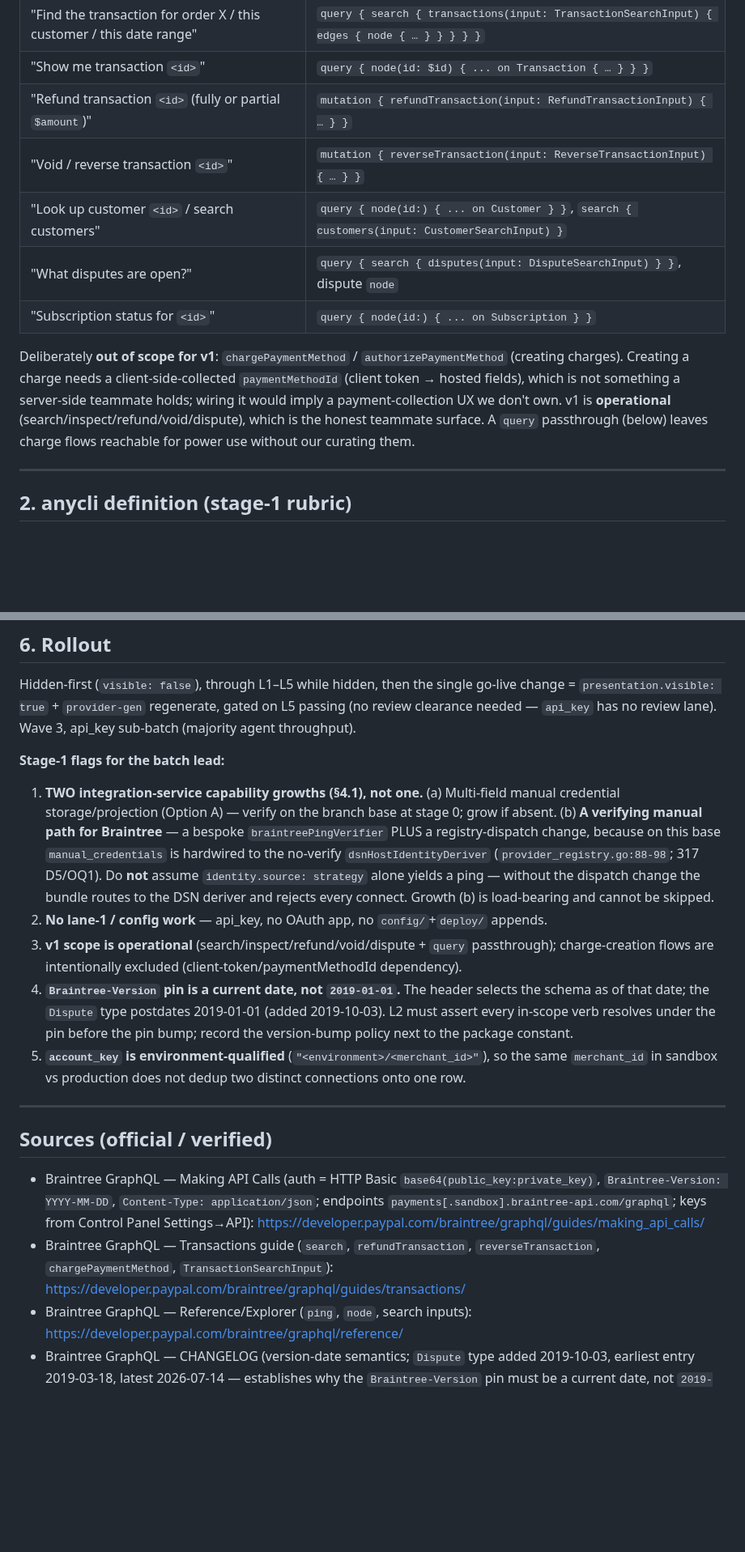
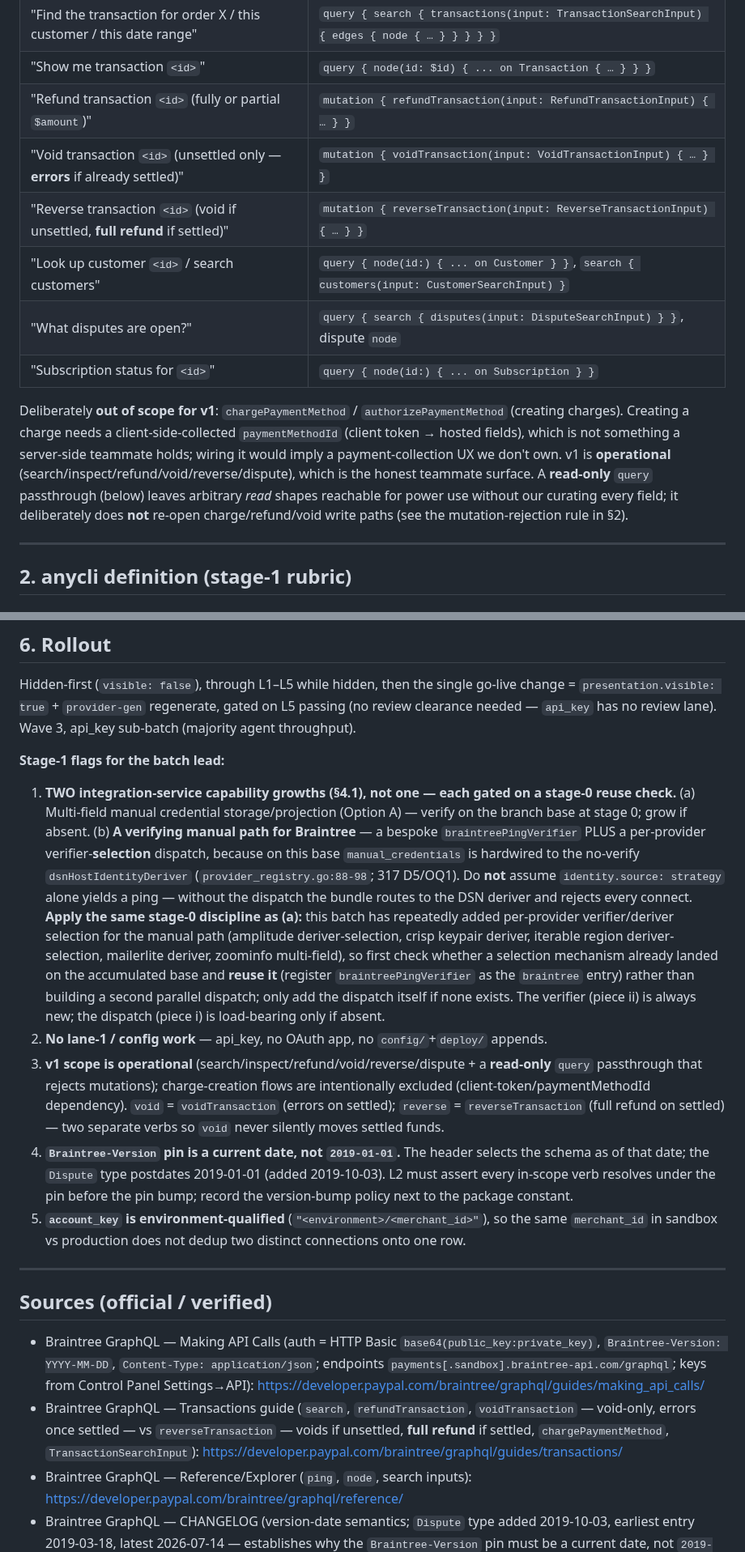
Before and after one commit to heliohq/anycli, a Markdown page: DESIGN.md, 2 parts joined by grey strips. Shown at 81% size. GitHub-like rendering; blank space fills up the shorter version.

```diff
--- a/DESIGN.md
+++ b/DESIGN.md
@@ -52,12 +52,13 @@ A teammate works a merchant's payment operations — read-heavy, with a few mone
 | "Find the transaction for order X / this customer / this date range" | `query { search { transactions(input: TransactionSearchInput) { edges { node { … } } } } }` |
 | "Show me transaction `<id>`" | `query { node(id: $id) { ... on Transaction { … } } }` |
 | "Refund transaction `<id>` (fully or partial `$amount`)" | `mutation { refundTransaction(input: RefundTransactionInput) { … } }` |
-| "Void / reverse transaction `<id>`" | `mutation { reverseTransaction(input: ReverseTransactionInput) { … } }` |
+| "Void transaction `<id>` (unsettled only — **errors** if already settled)" | `mutation { voidTransaction(input: VoidTransactionInput) { … } }` |
+| "Reverse transaction `<id>` (void if unsettled, **full refund** if settled)" | `mutation { reverseTransaction(input: ReverseTransactionInput) { … } }` |
 | "Look up customer `<id>` / search customers" | `query { node(id:) { ... on Customer } }`, `search { customers(input: CustomerSearchInput) }` |
 | "What disputes are open?" | `query { search { disputes(input: DisputeSearchInput) } }`, dispute `node` |
 | "Subscription status for `<id>`" | `query { node(id:) { ... on Subscription } }` |
 
-Deliberately **out of scope for v1**: `chargePaymentMethod` / `authorizePaymentMethod` (creating charges). Creating a charge needs a client-side-collected `paymentMethodId` (client token → hosted fields), which is not something a server-side teammate holds; wiring it would imply a payment-collection UX we don't own. v1 is **operational** (search/inspect/refund/void/dispute), which is the honest teammate surface. A `query` passthrough (below) leaves charge flows reachable for power use without our curating them.
+Deliberately **out of scope for v1**: `chargePaymentMethod` / `authorizePaymentMethod` (creating charges). Creating a charge needs a client-side-collected `paymentMethodId` (client token → hosted fields), which is not something a server-side teammate holds; wiring it would imply a payment-collection UX we don't own. v1 is **operational** (search/inspect/refund/void/reverse/dispute), which is the honest teammate surface. A **read-only** `query` passthrough (below) leaves arbitrary *read* shapes reachable for power use without our curating every field; it deliberately does **not** re-open charge/refund/void write paths (see the mutation-rejection rule in §2).
 
 ---
 
@@ -267,9 +275,9 @@ Either way, state plainly in the PR that `manual_credentials`' **base** contract
 Hidden-first (`visible: false`), through L1–L5 while hidden, then the single go-live change = `presentation.visible: true` + `provider-gen` regenerate, gated on L5 passing (no review clearance needed — `api_key` has no review lane). Wave 3, api_key sub-batch (majority agent throughput).
 
 **Stage-1 flags for the batch lead:**
-1. **TWO integration-service capability growths (§4.1), not one.** (a) Multi-field manual credential storage/projection (Option A) — verify on the branch base at stage 0; grow if absent. (b) **A verifying manual path for Braintree** — a bespoke `braintreePingVerifier` PLUS a registry-dispatch change, because on this base `manual_credentials` is hardwired to the no-verify `dsnHostIdentityDeriver` (`provider_registry.go:88-98`; 317 D5/OQ1). Do **not** assume `identity.source: strategy` alone yields a ping — without the dispatch change the bundle routes to the DSN deriver and rejects every connect. Growth (b) is load-bearing and cannot be skipped.
+1. **TWO integration-service capability growths (§4.1), not one — each gated on a stage-0 reuse check.** (a) Multi-field manual credential storage/projection (Option A) — verify on the branch base at stage 0; grow if absent. (b) **A verifying manual path for Braintree** — a bespoke `braintreePingVerifier` PLUS a per-provider verifier-**selection** dispatch, because on this base `manual_credentials` is hardwired to the no-verify `dsnHostIdentityDeriver` (`provider_registry.go:88-98`; 317 D5/OQ1). Do **not** assume `identity.source: strategy` alone yields a ping — without the dispatch the bundle routes to the DSN deriver and rejects every connect. **Apply the same stage-0 discipline as (a):** this batch has repeatedly added per-provider verifier/deriver selection for the manual path (amplitude deriver-selection, crisp keypair deriver, iterable region deriver-selection, mailerlite deriver, zoominfo multi-field), so first check whether a selection mechanism already landed on the accumulated base and **reuse it** (register `braintreePingVerifier` as the `braintree` entry) rather than building a second parallel dispatch; only add the dispatch itself if none exists. The verifier (piece ii) is always new; the dispatch (piece i) is load-bearing only if absent.
 2. **No lane-1 / config work** — api_key, no OAuth app, no `config/`+`deploy/` appends.
-3. **v1 scope is operational** (search/inspect/refund/void/dispute + `query` passthrough); charge-creation flows are intentionally excluded (client-token/paymentMethodId dependency).
+3. **v1 scope is operational** (search/inspect/refund/void/reverse/dispute + a **read-only** `query` passthrough that rejects mutations); charge-creation flows are intentionally excluded (client-token/paymentMethodId dependency). `void` = `voidTransaction` (errors on settled); `reverse` = `reverseTransaction` (full refund on settled) — two separate verbs so `void` never silently moves settled funds.
 4. **`Braintree-Version` pin is a current date, not `2019-01-01`.** The header selects the schema as of that date; the `Dispute` type postdates 2019-01-01 (added 2019-10-03). L2 must assert every in-scope verb resolves under the pin before the pin bump; record the version-bump policy next to the package constant.
 5. **`account_key` is environment-qualified** (`"<environment>/<merchant_id>"`), so the same `merchant_id` in sandbox vs production does not dedup two distinct connections onto one row.
 
@@ -278,7 +286,7 @@ Hidden-first (`visible: false`), through L1–L5 while hidden, then the single g
 ## Sources (official / verified)
 
 - Braintree GraphQL — Making API Calls (auth = HTTP Basic `base64(public_key:private_key)`, `Braintree-Version: YYYY-MM-DD`, `Content-Type: application/json`; endpoints `payments[.sandbox].braintree-api.com/graphql`; keys from Control Panel Settings→API): https://developer.paypal.com/braintree/graphql/guides/making_api_calls/
-- Braintree GraphQL — Transactions guide (`search`, `refundTransaction`, `reverseTransaction`, `chargePaymentMethod`, `TransactionSearchInput`): https://developer.paypal.com/braintree/graphql/guides/transactions/
+- Braintree GraphQL — Transactions guide (`search`, `refundTransaction`, `voidTransaction` — void-only, errors once settled — vs `reverseTransaction` — voids if unsettled, **full refund** if settled, `chargePaymentMethod`, `TransactionSearchInput`): https://developer.paypal.com/braintree/graphql/guides/transactions/
 - Braintree GraphQL — Reference/Explorer (`ping`, `node`, search inputs): https://developer.paypal.com/braintree/graphql/reference/
 - Braintree GraphQL — CHANGELOG (version-date semantics; `Dispute` type added 2019-10-03, earliest entry 2019-03-18, latest 2026-07-14 — establishes why the `Braintree-Version` pin must be a current date, not `2019-01-01`): https://github.com/braintree/graphql-api/blob/master/CHANGELOG.md
 - Repo precedents: `internal/tools/mongodb/` + `definitions/tools/mongodb.json` (manual multi-secret env injection), `internal/tools/notion/` (service shape / exit codes / `--json`), `integrations/providers/mongodb/provider.yaml` (manual_credentials bundle), `go-services/integration-service/service/manual_credential.go` + `manual_credentials_identity.go` (single-secret base + deriver pattern), `helio-cli/internal/toolcred/resolver.go` (no divergence needed).
```
Also changed, not shown: other parts of DESIGN.md (+15 -8 lines).
